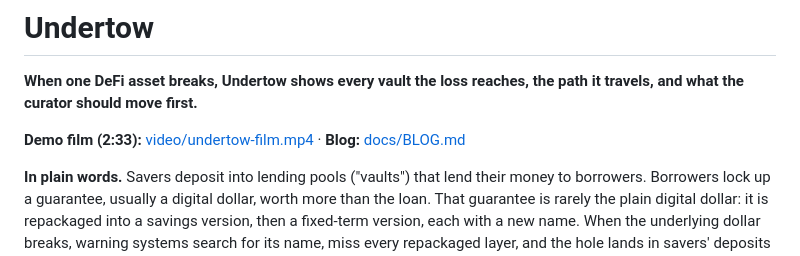
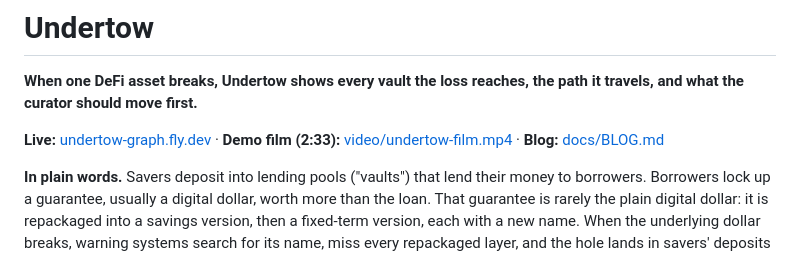
Before and after one commit to kamalbuilds/undertow-graph, a Markdown page: README.md, the part around the change. Rendered like a GitHub page.

Commit message:
README: live deployment URL

```diff
--- a/README.md
+++ b/README.md
@@ -2,7 +2,7 @@
 
 **When one DeFi asset breaks, Undertow shows every vault the loss reaches, the path it travels, and what the curator should move first.**
 
-**Demo film (2:33):** [video/undertow-film.mp4](video/undertow-film.mp4)  ·  **Blog:** [docs/BLOG.md](docs/BLOG.md)
+**Live:** [undertow-graph.fly.dev](https://undertow-graph.fly.dev)  ·  **Demo film (2:33):** [video/undertow-film.mp4](video/undertow-film.mp4)  ·  **Blog:** [docs/BLOG.md](docs/BLOG.md)
 
 **In plain words.** Savers deposit into lending pools ("vaults") that lend their money to borrowers. Borrowers lock up a guarantee, usually a digital dollar, worth more than the loan. That guarantee is rarely the plain digital dollar: it is repackaged into a savings version, then a fixed-term version, each with a new name. When the underlying dollar breaks, warning systems search for its name, miss every repackaged layer, and the hole lands in savers' deposits unflagged. Undertow walks every layer as a graph and shows exactly which vaults take the loss.
 
```
